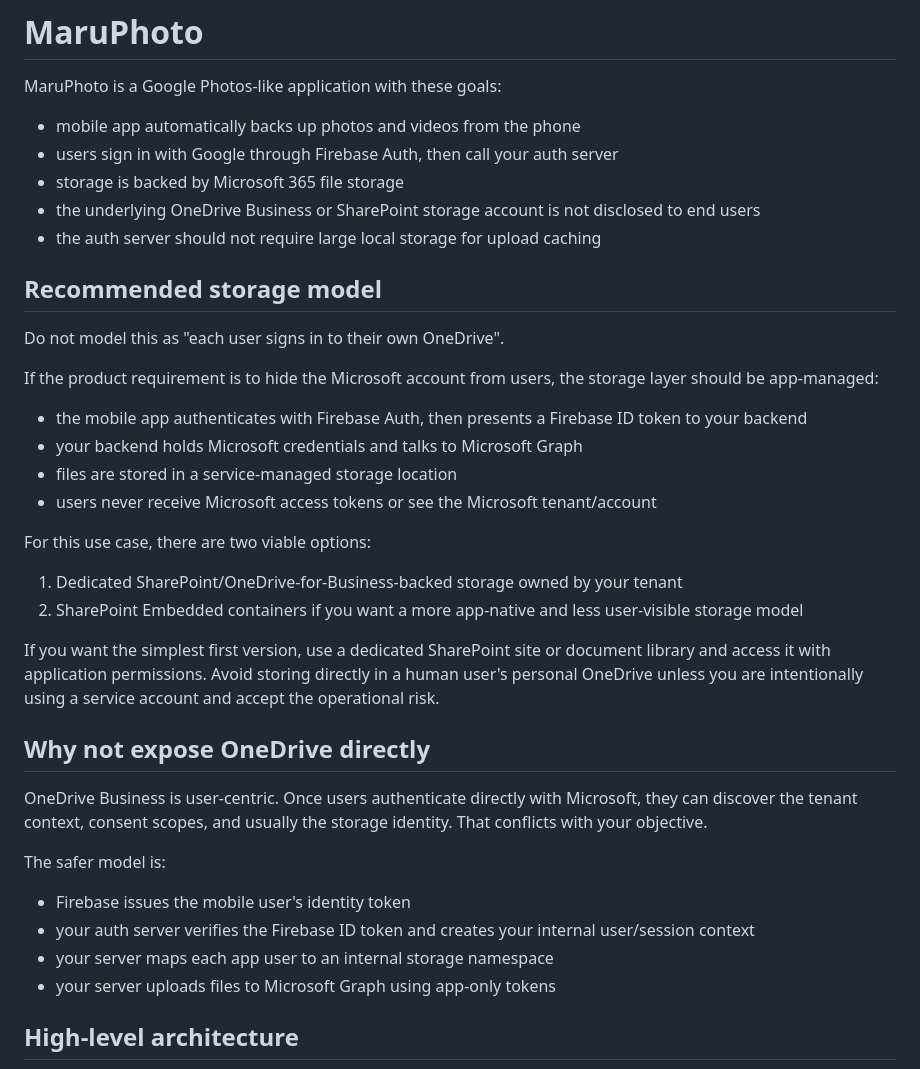
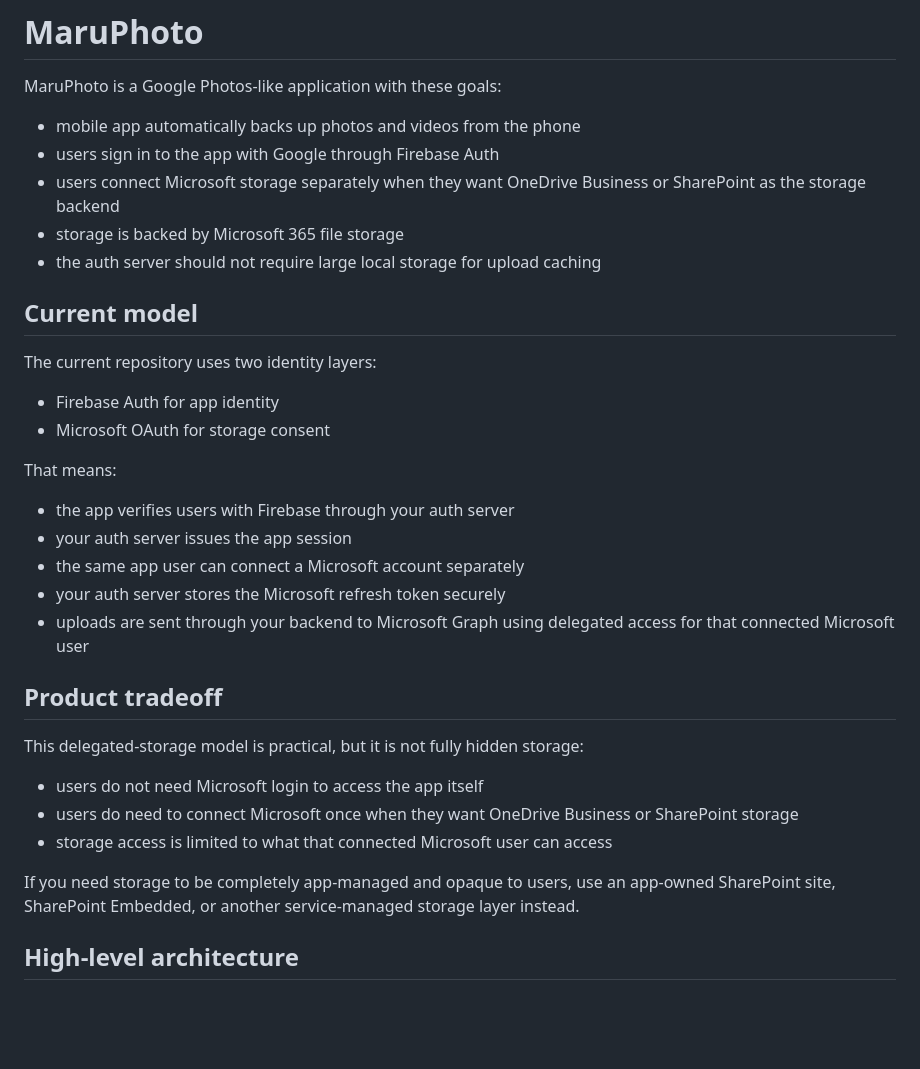
Before and after one commit to maruwtc/maru-photo, a Markdown page: README.md, the part around one of its changes. Drawn GitHub-style; blank space fills up the shorter version.

Commit message:
doc: Update README and architecture documentation for clarity and current implementation details

```diff
--- a/README.md
+++ b/README.md
@@ -3,39 +3,35 @@
 MaruPhoto is a Google Photos-like application with these goals:
 
 - mobile app automatically backs up photos and videos from the phone
-- users sign in with Google through Firebase Auth, then call your auth server
+- users sign in to the app with Google through Firebase Auth
+- users connect Microsoft storage separately when they want OneDrive Business or SharePoint as the storage backend
 - storage is backed by Microsoft 365 file storage
-- the underlying OneDrive Business or SharePoint storage account is not disclosed to end users
 - the auth server should not require large local storage for upload caching
 
-## Recommended storage model
+## Current model
 
-Do not model this as "each user signs in to their own OneDrive".
+The current repository uses two identity layers:
 
-If the product requirement is to hide the Microsoft account from users, the storage layer should be app-managed:
+- Firebase Auth for app identity
+- Microsoft OAuth for storage consent
 
-- the mobile app authenticates with Firebase Auth, then presents a Firebase ID token to your backend
-- your backend holds Microsoft credentials and talks to Microsoft Graph
-- files are stored in a service-managed storage location
-- users never receive Microsoft access tokens or see the Microsoft tenant/account
+That means:
 
-For this use case, there are two viable options:
+- the app verifies users with Firebase through your auth server
+- your auth server issues the app session
+- the same app user can connect a Microsoft account separately
+- your auth server stores the Microsoft refresh token securely
+- uploads are sent through your backend to Microsoft Graph using delegated access for that connected Microsoft user
 
-1. Dedicated SharePoint/OneDrive-for-Business-backed storage owned by your tenant
-2. SharePoint Embedded containers if you want a more app-native and less user-visible storage model
+## Product tradeoff
 
-If you want the simplest first version, use a dedicated SharePoint site or document library and access it with application permissions. Avoid storing directly in a human user's personal OneDrive unless you are intentionally using a service account and accept the operational risk.
+This delegated-storage model is practical, but it is not fully hidden storage:
 
-## Why not expose OneDrive directly
+- users do not need Microsoft login to access the app itself
+- users do need to connect Microsoft once when they want OneDrive Business or SharePoint storage
+- storage access is limited to what that connected Microsoft user can access
 
-OneDrive Business is user-centric. Once users authenticate directly with Microsoft, they can discover the tenant context, consent scopes, and usually the storage identity. That conflicts with your objective.
-
-The safer model is:
-
-- Firebase issues the mobile user's identity token
-- your auth server verifies the Firebase ID token and creates your internal user/session context
-- your server maps each app user to an internal storage namespace
-- your server uploads files to Microsoft Graph using app-only tokens
+If you need storage to be completely app-managed and opaque to users, use an app-owned SharePoint site, SharePoint Embedded, or another service-managed storage layer instead.
 
 ## High-level architecture
 
```
Also changed, not shown: other parts of README.md (+19 -10 lines), docs/architecture.md (+82 -48 lines).
